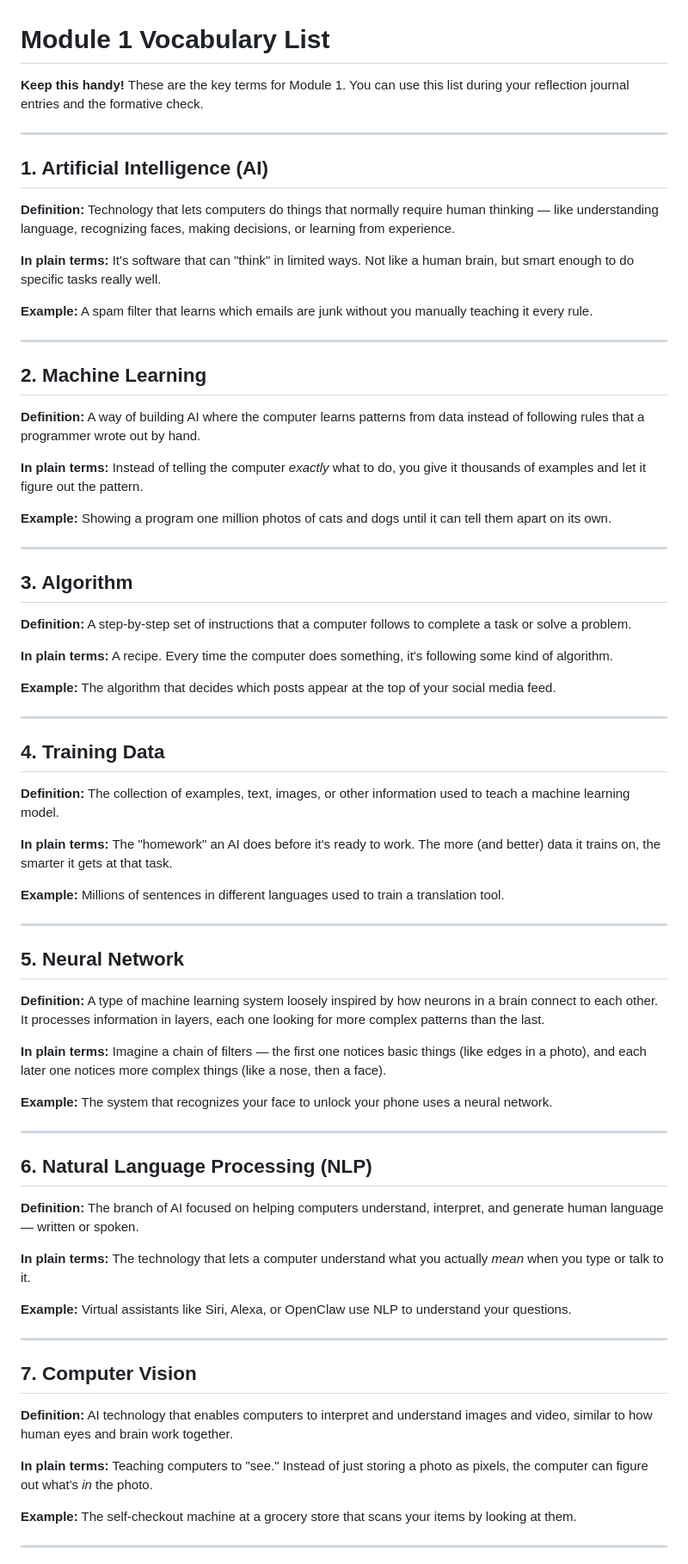
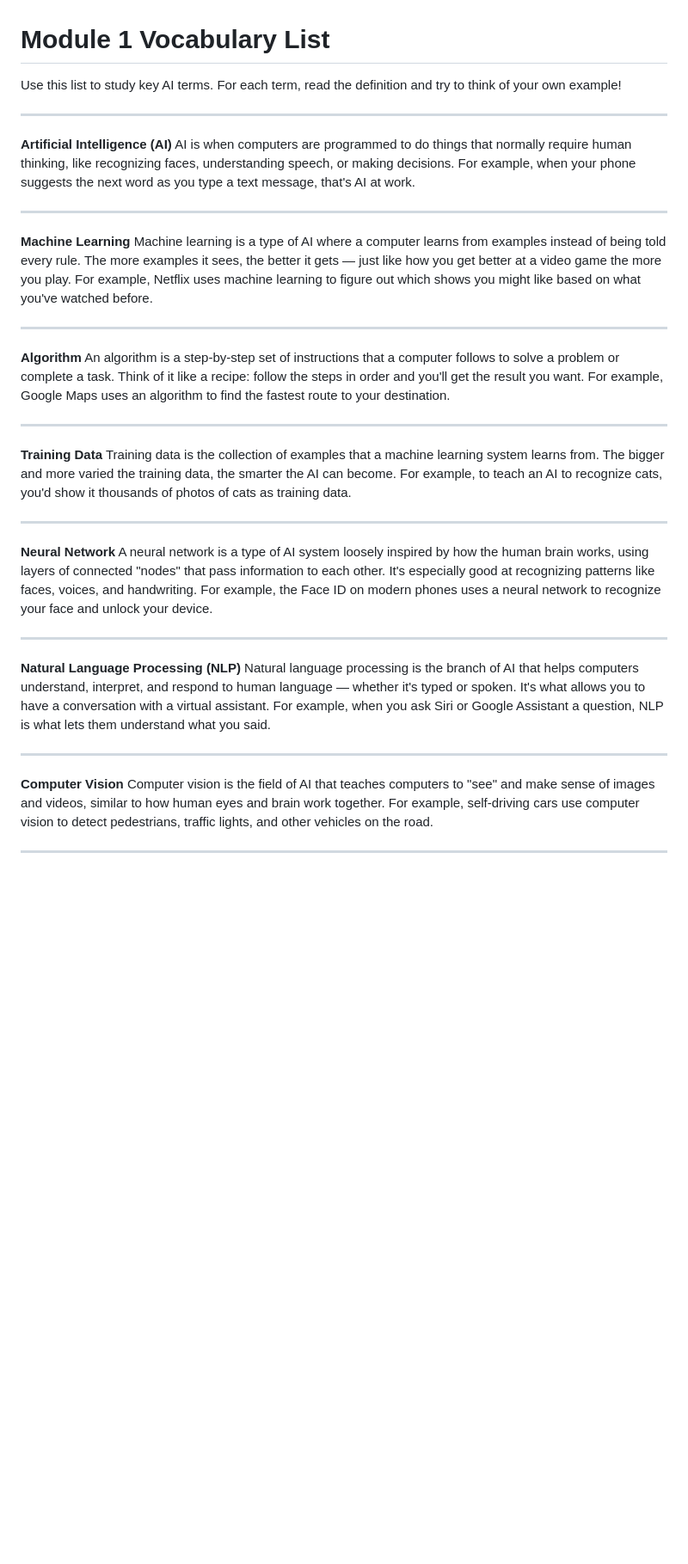
Before and after one commit to clawdawg36-cpu/openclaw-curriculum, a Markdown page: module1/assessments/vocabulary-list.md, the part around one of its changes. Shown at 86% size. Rendered like a GitHub page; blank space fills up the shorter version.

```diff
--- a/module1/assessments/vocabulary-list.md
+++ b/module1/assessments/vocabulary-list.md
@@ -1,69 +1,41 @@
 # Module 1 Vocabulary List
 
-**Keep this handy!** These are the key terms for Module 1. You can use this list during your reflection journal entries and the formative check.
+Use this list to study key AI terms. For each term, read the definition and try to think of your own example!
 
 ---
 
-## 1. Artificial Intelligence (AI)
-**Definition:** Technology that lets computers do things that normally require human thinking — like understanding language, recognizing faces, making decisions, or learning from experience.
-
-**In plain terms:** It's software that can "think" in limited ways. Not like a human brain, but smart enough to do specific tasks really well.
-
-**Example:** A spam filter that learns which emails are junk without you manually teaching it every rule.
+**Artificial Intelligence (AI)**
+AI is when computers are programmed to do things that normally require human thinking, like recognizing faces, understanding speech, or making decisions. For example, when your phone suggests the next word as you type a text message, that's AI at work.
 
 ---
 
-## 2. Machine Learning
-**Definition:** A way of building AI where the computer learns patterns from data instead of following rules that a programmer wrote out by hand.
-
-**In plain terms:** Instead of telling the computer *exactly* what to do, you give it thousands of examples and let it figure out the pattern.
-
-**Example:** Showing a program one million photos of cats and dogs until it can tell them apart on its own.
+**Machine Learning**
+Machine learning is a type of AI where a computer learns from examples instead of being told every rule. The more examples it sees, the better it gets — just like how you get better at a video game the more you play. For example, Netflix uses machine learning to figure out which shows you might like based on what you've watched before.
 
 ---
 
-## 3. Algorithm
-**Definition:** A step-by-step set of instructions that a computer follows to complete a task or solve a problem.
-
-**In plain terms:** A recipe. Every time the computer does something, it's following some kind of algorithm.
-
-**Example:** The algorithm that decides which posts appear at the top of your social media feed.
+**Algorithm**
+An algorithm is a step-by-step set of instructions that a computer follows to solve a problem or complete a task. Think of it like a recipe: follow the steps in order and you'll get the result you want. For example, Google Maps uses an algorithm to find the fastest route to your destination.
 
 ---
 
-## 4. Training Data
-**Definition:** The collection of examples, text, images, or other information used to teach a machine learning model.
-
-**In plain terms:** The "homework" an AI does before it's ready to work. The more (and better) data it trains on, the smarter it gets at that task.
-
-**Example:** Millions of sentences in different languages used to train a translation tool.
+**Training Data**
+Training data is the collection of examples that a machine learning system learns from. The bigger and more varied the training data, the smarter the AI can become. For example, to teach an AI to recognize cats, you'd show it thousands of photos of cats as training data.
 
 ---
 
-## 5. Neural Network
-**Definition:** A type of machine learning system loosely inspired by how neurons in a brain connect to each other. It processes information in layers, each one looking for more complex patterns than the last.
-
-**In plain terms:** Imagine a chain of filters — the first one notices basic things (like edges in a photo), and each later one notices more complex things (like a nose, then a face).
-
-**Example:** The system that recognizes your face to unlock your phone uses a neural network.
+**Neural Network**
+A neural network is a type of AI system loosely inspired by how the human brain works, using layers of connected "nodes" that pass information to each other. It's especially good at recognizing patterns like faces, voices, and handwriting. For example, the Face ID on modern phones uses a neural network to recognize your face and unlock your device.
 
 ---
 
-## 6. Natural Language Processing (NLP)
-**Definition:** The branch of AI focused on helping computers understand, interpret, and generate human language — written or spoken.
-
-**In plain terms:** The technology that lets a computer understand what you actually *mean* when you type or talk to it.
-
-**Example:** Virtual assistants like Siri, Alexa, or OpenClaw use NLP to understand your questions.
+**Natural Language Processing (NLP)**
+Natural language processing is the branch of AI that helps computers understand, interpret, and respond to human language — whether it's typed or spoken. It's what allows you to have a conversation with a virtual assistant. For example, when you ask Siri or Google Assistant a question, NLP is what lets them understand what you said.
 
 ---
 
-## 7. Computer Vision
-**Definition:** AI technology that enables computers to interpret and understand images and video, similar to how human eyes and brain work together.
-
-**In plain terms:** Teaching computers to "see." Instead of just storing a photo as pixels, the computer can figure out what's *in* the photo.
-
-**Example:** The self-checkout machine at a grocery store that scans your items by looking at them.
+**Computer Vision**
+Computer vision is the field of AI that teaches computers to "see" and make sense of images and videos, similar to how human eyes and brain work together. For example, self-driving cars use computer vision to detect pedestrians, traffic lights, and other vehicles on the road.
 
 ---
 
```
Also changed, not shown: other parts of module1/assessments/vocabulary-list.md (+11 -31 lines), module1/lab-openclaw-101/lab-worksheet.md (added, +372 -0 lines), module1/tutorial-welcome-to-openclaw/accessibility-notes.md (added, +163 -0 lines).
